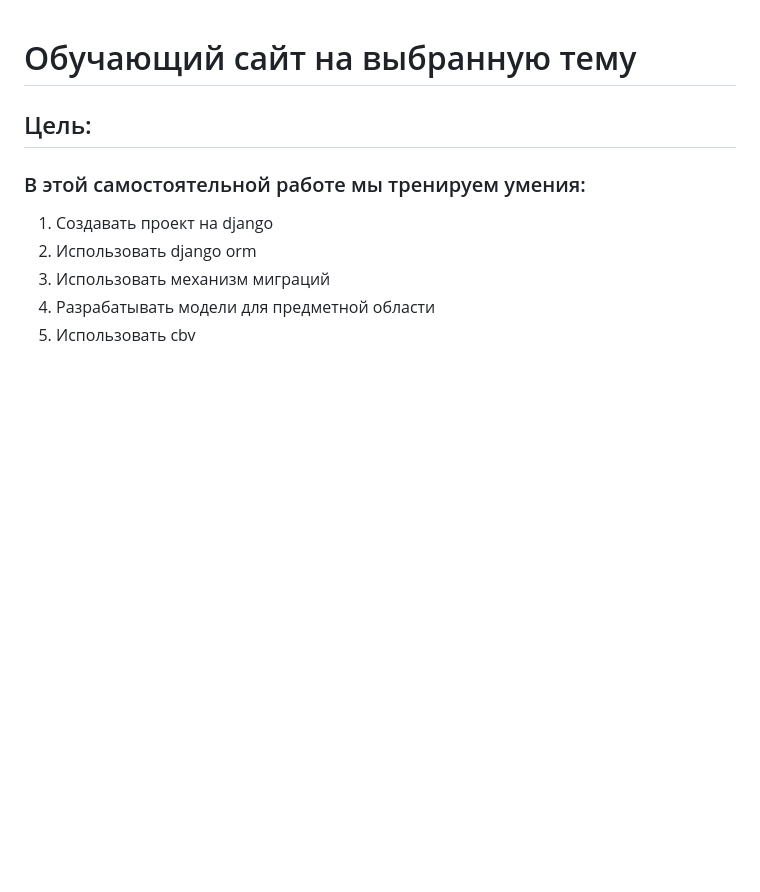
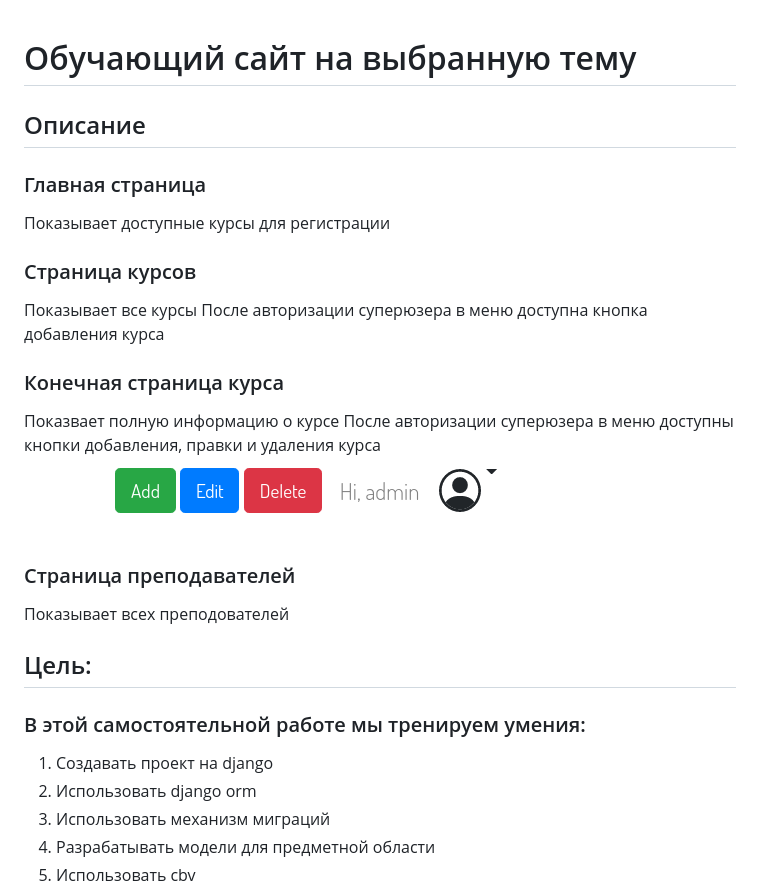
Before and after one commit to pavlikus/edus, a Markdown page: README.md, the part around the change. GitHub-like rendering; pictures changed too: media/images/admin_buttons.png (added); blank space fills up the shorter version.

```diff
--- a/README.md
+++ b/README.md
@@ -1,4 +1,21 @@
 # Обучающий сайт на выбранную тему
+## Описание
+
+### Главная страница
+Показывает доступные курсы для регистрации
+
+### Страница курсов
+Показывает все курсы
+После авторизации суперюзера в меню доступна кнопка добавления курса
+
+### Конечная страница курса
+Показвает полную информацию о курсе
+После авторизации суперюзера в меню доступны кнопки добавления, правки и удаления курса
+![Admin Buttons](media/images/admin_buttons.png)
+
+### Страница преподавателей
+Показывает всех преподователей
+
 ## Цель:
 ### В этой самостоятельной работе мы тренируем умения:
 
```
